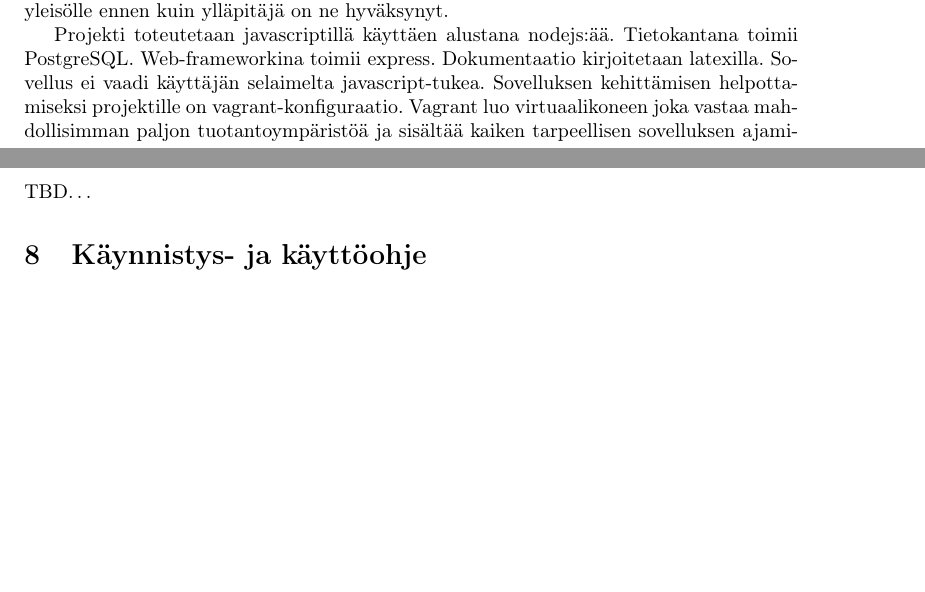
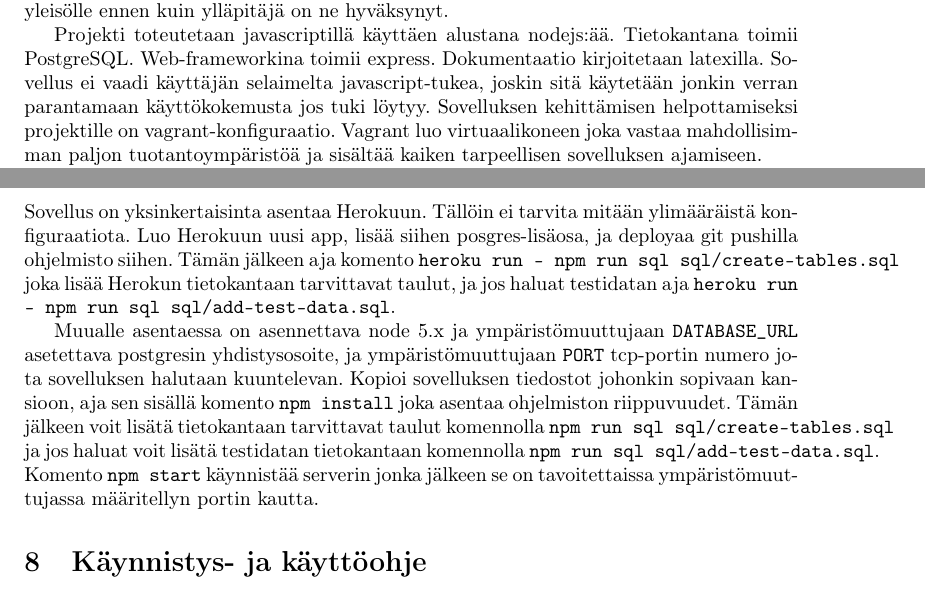
Before and after one commit to googol/drinkkiarkisto, a LaTeX document (doc/documentation.tex): two parts of pages 2 and 8 of 8, joined at a grey line, cut so that both start at the same text, the shorter picture padded with empty space. Compiled offline with pdfLaTeX.

Commit message:
Add installation instructions to documentation

```diff
--- a/doc/documentation.tex
+++ b/doc/documentation.tex
@@ -16,7 +16,7 @@
 \section{Johdanto}
 Tämän tietokantasovellus-harjoitustyön aiheena on drinkkiarkisto. Drinkkiarkiston tarkoitus on olla jokaisen kotibaarimestarin apuväline jolla löytää uudenlaisia juomia kokeiltavaksi, sekä palauttaa tuttujen drinkkien reseptit mieleen. Arkistosta kuka tahansa pystyy etsimään juomia esimerkiksi nimen, juomatyypin tai ainesosien perusteella. Kirjautuneet käyttäjät voivat luoda drinkkireseptejä ehdotuksiksi, jotka eivät näy suurelle yleisölle ennen kuin ylläpitäjä on ne hyväksynyt.
 
-Projekti toteutetaan javascriptillä käyttäen alustana nodejs:ää. Tietokantana toimii PostgreSQL. Web-frameworkina toimii express. Dokumentaatio kirjoitetaan latexilla. Sovellus ei vaadi käyttäjän selaimelta javascript-tukea. Sovelluksen kehittämisen helpottamiseksi projektille on vagrant-konfiguraatio. Vagrant luo virtuaalikoneen joka vastaa mahdollisimman paljon tuotantoympäristöä ja sisältää kaiken tarpeellisen sovelluksen ajamiseen.
+Projekti toteutetaan javascriptillä käyttäen alustana nodejs:ää. Tietokantana toimii PostgreSQL. Web-frameworkina toimii express. Dokumentaatio kirjoitetaan latexilla. Sovellus ei vaadi käyttäjän selaimelta javascript-tukea, joskin sitä käytetään jonkin verran parantamaan käyttökokemusta jos tuki löytyy. Sovelluksen kehittämisen helpottamiseksi projektille on vagrant-konfiguraatio. Vagrant luo virtuaalikoneen joka vastaa mahdollisimman paljon tuotantoympäristöä ja sisältää kaiken tarpeellisen sovelluksen ajamiseen.
 
 Valmis ohjelmisto ajetaan herokussa. Jatkuvan integroinnin palvelu Travis kääntää uuden version ohjelmistosta aina kun githubiin pushataan uusi versio lähdekoodista, ja siirtää sen suoraan herokuun.
 \pagebreak
@@ -93,7 +93,9 @@ Javascriptiä ei selaimen päässä käytetä tässä vaiheessa ollenkaan.
 \includegraphics[width=\textwidth, height=15cm, keepaspectratio]{komponenttikaavio}
 
 \section{Asennustiedot}
-TBD\ldots{}
+Sovellus on yksinkertaisinta asentaa Herokuun. Tällöin ei tarvita mitään ylimääräistä konfiguraatiota. Luo Herokuun uusi app, lisää siihen posgres-lisäosa, ja deployaa git pushilla ohjelmisto siihen. Tämän jälkeen aja komento \texttt{heroku run -- npm run sql sql/create-tables.sql} joka lisää Herokun tietokantaan tarvittavat taulut, ja jos haluat testidatan aja \texttt{heroku run -- npm run sql sql/add-test-data.sql}.
+
+Muualle asentaessa on asennettava node 5.x ja ympäristömuuttujaan \texttt{DATABASE\_URL} asetettava postgresin yhdistysosoite, ja ympäristömuuttujaan \texttt{PORT} tcp-portin numero jota sovelluksen halutaan kuuntelevan. Kopioi sovelluksen tiedostot johonkin sopivaan kansioon, aja sen sisällä komento \texttt{npm install} joka asentaa ohjelmiston riippuvuudet. Tämän jälkeen voit lisätä tietokantaan tarvittavat taulut komennolla \texttt{npm run sql sql/create-tables.sql} ja jos haluat voit lisätä testidatan tietokantaan komennolla \texttt{npm run sql sql/add-test-data.sql}. Komento \texttt{npm start} käynnistää serverin jonka jälkeen se on tavoitettaissa ympäristömuuttujassa määritellyn portin kautta.
 
 \section{Käynnistys- ja käyttöohje}
 Ohjelmiston demoinstanssi on osoitteessa \url{https://peaceful-scrubland-8625.herokuapp.com/}.
```
